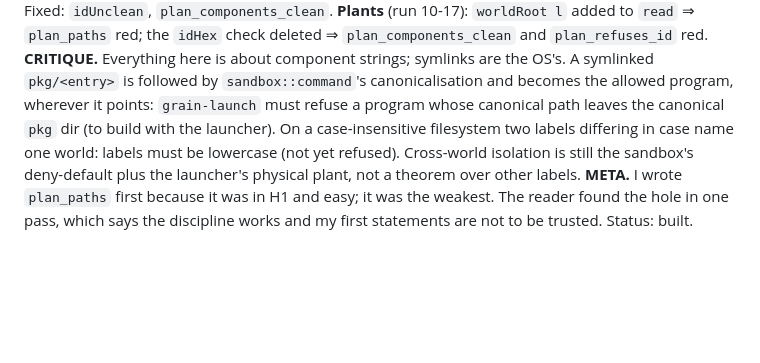
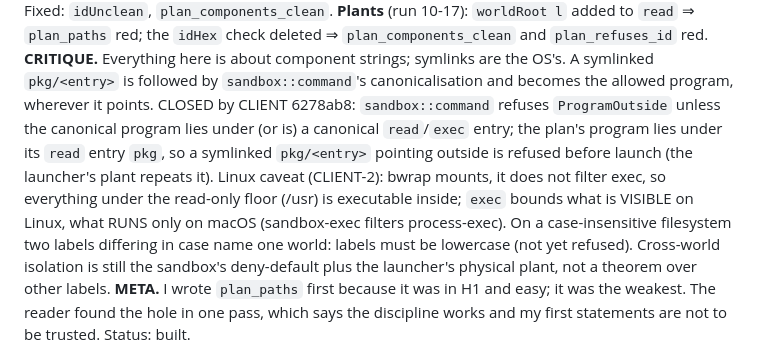
Before and after one commit to emberian/nanodregg, a Markdown page: decisions/hosting.md, the part around the change. Drawn GitHub-style; blank space fills up the shorter version.

Commit message:
hosting: decisions — the symlinked-program hole is closed by CLIENT's ProgramOutside (6278ab8); the Linux exec caveat recorded (HOSTING-6)
Docs only. HOSTING-6's critique named a hole the plan theorems cannot see: sandbox::command
canonicalised the program, so a symlinked pkg/<entry> became the allowed program wherever it
pointed. CLIENT 6278ab8 refuses it (ConfineError::ProgramOutside, plant
a_symlinked_program_does_not_widen_the_policy_to_its_target); the plan's program lies under its
`read` entry, so no plan change. Also recorded: on Linux bwrap does not filter exec, so `exec`
bounds what is visible, not what runs.

Co-Authored-By: Claude Opus 5.5 <noreply@anthropic.com>

```diff
--- a/decisions/hosting.md
+++ b/decisions/hosting.md
@@ -195,8 +195,12 @@ another world's volume with every theorem green. Fixed: `idUnclean`, `plan_compo
 `plan_components_clean` and `plan_refuses_id` red.
 **CRITIQUE.** Everything here is about component strings; symlinks are the OS's. A symlinked
 `pkg/<entry>` is followed by `sandbox::command`'s canonicalisation and becomes the allowed program,
-wherever it points: `grain-launch` must refuse a program whose canonical path leaves the canonical
-`pkg` dir (to build with the launcher). On a case-insensitive filesystem two labels differing in case
+wherever it points. CLOSED by CLIENT 6278ab8: `sandbox::command` refuses `ProgramOutside` unless the
+canonical program lies under (or is) a canonical `read`/`exec` entry; the plan's program lies under
+its `read` entry `pkg`, so a symlinked `pkg/<entry>` pointing outside is refused before launch (the
+launcher's plant repeats it). Linux caveat (CLIENT-2): bwrap mounts, it does not filter exec, so
+everything under the read-only floor (/usr) is executable inside; `exec` bounds what is VISIBLE on
+Linux, what RUNS only on macOS (sandbox-exec filters process-exec). On a case-insensitive filesystem two labels differing in case
 name one world: labels must be lowercase (not yet refused). Cross-world isolation is still the
 sandbox's deny-default plus the launcher's physical plant, not a theorem over other labels.
 **META.** I wrote `plan_paths` first because it was in H1 and easy; it was the weakest. The reader
```
